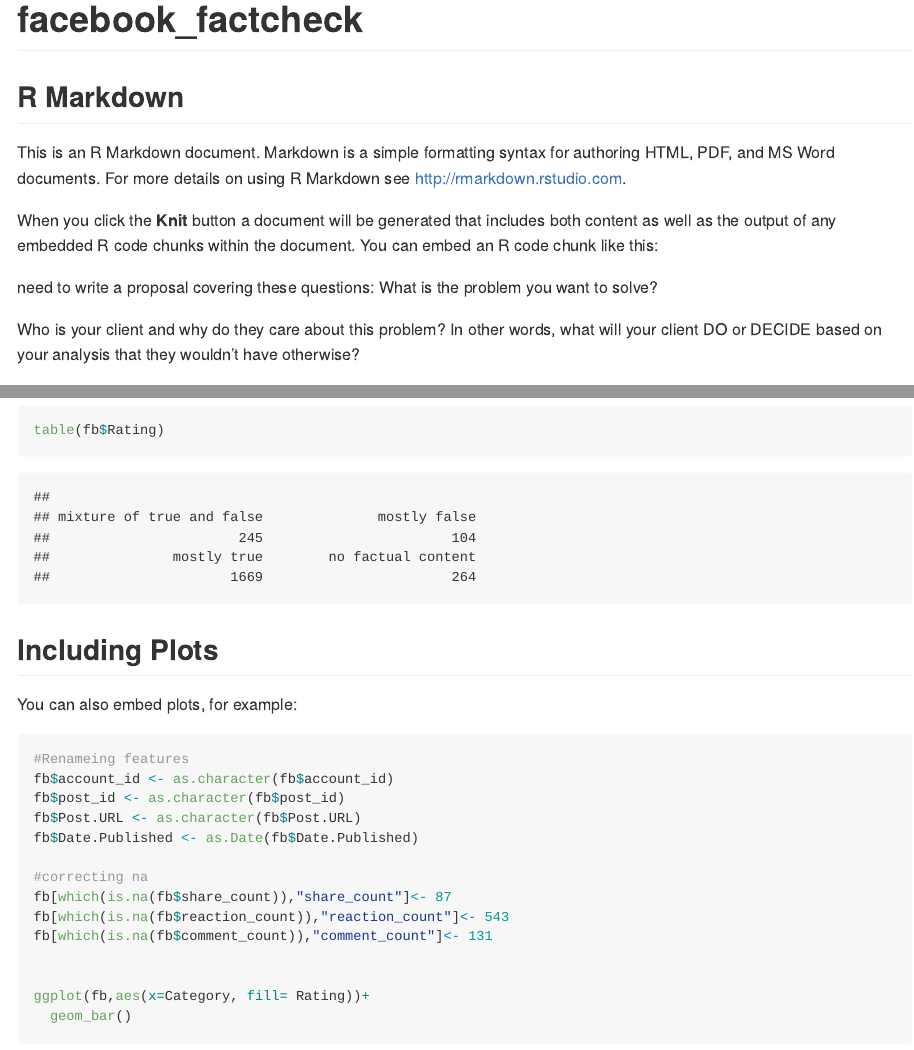
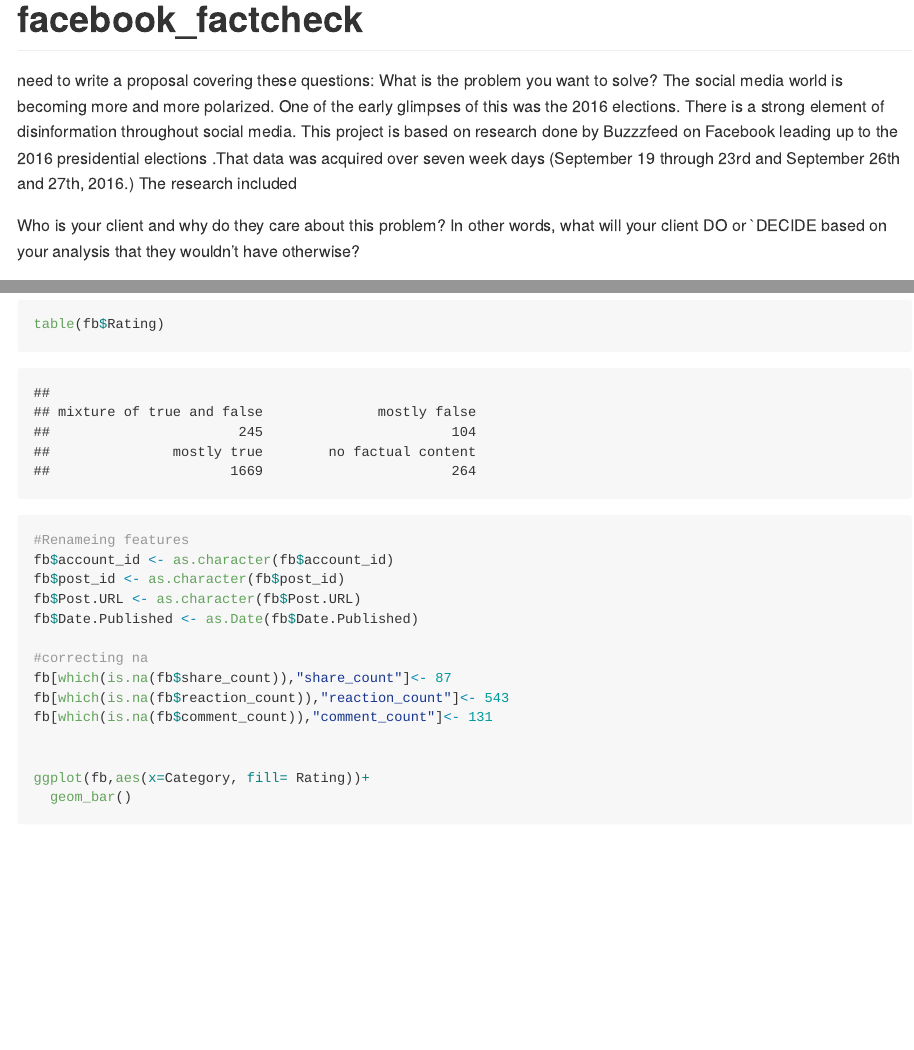
Before and after one commit to eulerfan/facebook_factcheck, an R Markdown document (facebook_factcheck.Rmd): the page in a window 1100 px wide, from its top, and a second part further down, joined at a grey line. The pictures show the output file facebook_factcheck.md that the author committed with the source, drawn offline in the style of GitHub; long lines of code are wrapped.

Commit message:
cleaning up1

````diff
--- a/facebook_factcheck.Rmd
+++ b/facebook_factcheck.Rmd
@@ -7,16 +7,12 @@ output: github_document
 knitr::opts_chunk$set(echo = TRUE)
 ```
 
-## R Markdown
-
-This is an R Markdown document. Markdown is a simple formatting syntax for authoring HTML, PDF, and MS Word documents. For more details on using R Markdown see <http://rmarkdown.rstudio.com>.
-
-When you click the **Knit** button a document will be generated that includes both content as well as the output of any embedded R code chunks within the document. You can embed an R code chunk like this:
-
 need to write a proposal covering these questions:
 What is the problem you want to solve?
+ The social media world is becoming more and more polarized. One of the early glimpses of this was the 2016 elections. There is a strong element of disinformation throughout social media. This project is based on research done by Buzzzfeed on Facebook leading up to the 2016 presidential elections .That data was acquired over seven week days (September 19 through 23rd and September 26th and 27th, 2016.)
+ The research included
 
-Who is your client and why do they care about this problem? In other words, what will your client DO or DECIDE based on your analysis that they wouldn’t have otherwise?
+Who is your client and why do they care about this problem? In other words, what will your client DO or   `DECIDE based on your analysis that they wouldn’t have otherwise?
 
 What data are you going to use for this? How will you acquire this data?
 
@@ -57,9 +53,6 @@ table(fb$Rating)
 
 ```
 
-## Including Plots
-
-You can also embed plots, for example:
 
 ```{r}
 #Renameing features
````
Also changed, not shown: facebook_factcheck.md, facebook_factcheck.Rmd (14 more changed lines), 3 other files.
